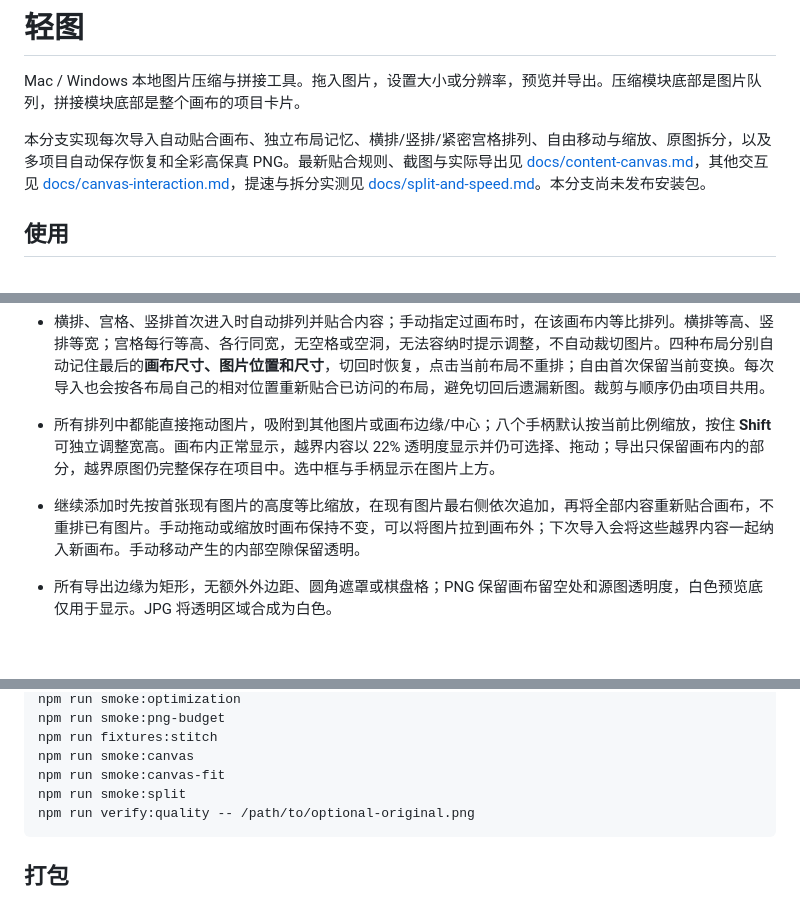
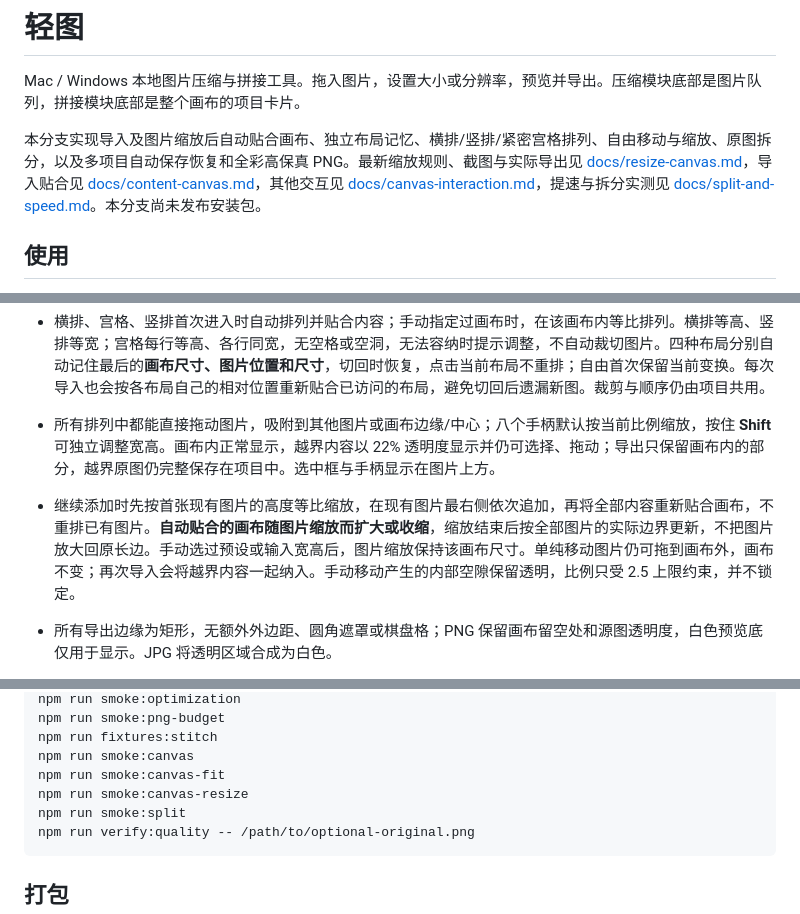
Before and after one commit to a1meon/qingtu, a Markdown page: qingtu/README.md, 3 parts joined by grey strips. Rendered like a GitHub page; blank space fills up the shorter version.

Commit message:
Refit automatic canvas after image resizing

````diff
--- a/qingtu/README.md
+++ b/qingtu/README.md
@@ -2,7 +2,7 @@
 
 Mac / Windows 本地图片压缩与拼接工具。拖入图片，设置大小或分辨率，预览并导出。压缩模块底部是图片队列，拼接模块底部是整个画布的项目卡片。
 
-本分支实现每次导入自动贴合画布、独立布局记忆、横排/竖排/紧密宫格排列、自由移动与缩放、原图拆分，以及多项目自动保存恢复和全彩高保真 PNG。最新贴合规则、截图与实际导出见 [docs/content-canvas.md](docs/content-canvas.md)，其他交互见 [docs/canvas-interaction.md](docs/canvas-interaction.md)，提速与拆分实测见 [docs/split-and-speed.md](docs/split-and-speed.md)。本分支尚未发布安装包。
+本分支实现导入及图片缩放后自动贴合画布、独立布局记忆、横排/竖排/紧密宫格排列、自由移动与缩放、原图拆分，以及多项目自动保存恢复和全彩高保真 PNG。最新缩放规则、截图与实际导出见 [docs/resize-canvas.md](docs/resize-canvas.md)，导入贴合见 [docs/content-canvas.md](docs/content-canvas.md)，其他交互见 [docs/canvas-interaction.md](docs/canvas-interaction.md)，提速与拆分实测见 [docs/split-and-speed.md](docs/split-and-speed.md)。本分支尚未发布安装包。
 
 ## 使用
 
@@ -25,7 +25,7 @@ Mac / Windows 本地图片压缩与拼接工具。拖入图片，设置大小或
 - 每边须为 1–5999 整数像素，长短边比不超过 2.5。完整内容超限时保留全部图片并明确提示、阻止导出，不自动裁切、拉伸或增加透明填充。可手动调整画布或布局。右侧保留 2.5:1、21:9、16:9、4:3、1:1 预设及独立宽高输入；选择后保留图片变换，直到再次导入才重新贴合。
 - 横排、宫格、竖排首次进入时自动排列并贴合内容；手动指定过画布时，在该画布内等比排列。横排等高、竖排等宽；宫格每行等高、各行同宽，无空格或空洞，无法容纳时提示调整，不自动裁切图片。四种布局分别自动记住最后的**画布尺寸、图片位置和尺寸**，切回时恢复，点击当前布局不重排；自由首次保留当前变换。每次导入也会按各布局自己的相对位置重新贴合已访问的布局，避免切回后遗漏新图。裁剪与顺序仍由项目共用。
 - 所有排列中都能直接拖动图片，吸附到其他图片或画布边缘/中心；八个手柄默认按当前比例缩放，按住 **Shift** 可独立调整宽高。画布内正常显示，越界内容以 22% 透明度显示并仍可选择、拖动；导出只保留画布内的部分，越界原图仍完整保存在项目中。选中框与手柄显示在图片上方。
-- 继续添加时先按首张现有图片的高度等比缩放，在现有图片最右侧依次追加，再将全部内容重新贴合画布，不重排已有图片。手动拖动或缩放时画布保持不变，可以将图片拉到画布外；下次导入会将这些越界内容一起纳入新画布。手动移动产生的内部空隙保留透明。
+- 继续添加时先按首张现有图片的高度等比缩放，在现有图片最右侧依次追加，再将全部内容重新贴合画布，不重排已有图片。**自动贴合的画布随图片缩放而扩大或收缩**，缩放结束后按全部图片的实际边界更新，不把图片放大回原长边。手动选过预设或输入宽高后，图片缩放保持该画布尺寸。单纯移动图片仍可拖到画布外，画布不变；再次导入会将越界内容一起纳入。手动移动产生的内部空隙保留透明，比例只受 2.5 上限约束，并不锁定。
 - 所有导出边缘为矩形，无额外外边距、圆角遮罩或棋盘格；PNG 保留画布留空处和源图透明度，白色预览底仅用于显示。JPG 将透明区域合成为白色。
 - 底部“图像”卡片展示整个画布，可切换、新建，无复选框。右键卡片可单独导出或删除，删除前确认；列表右上角可确认删除全部，完成后只剩“新建画布”。画布内不再显示添加/删除按钮；使用拖入或 ⌘/Ctrl+O 继续导入，Delete 移除选中图片。手动创建的空画布仍可点击“添加图片”，无画布时先新建。右侧保留布局与导出设置，卡片小图持久化且不加载其他项目原图。
 - 横排“一键优化”从完整原图重新计算，每张按相同百分比左右居中裁剪，替换旧裁剪并横排铺满**当前画布比例**，画布尺寸保持不变。例如画布改为 2:1，就按 2:1 优化。原图横排比例不大于画布宽高比、已完成同样裁剪或非横排时禁用。默认 5995×2398 的四张示例仍各侧裁约 2.38%；2:1 画布各侧约 11.90%。
@@ -84,6 +84,7 @@ npm run smoke:png-budget
 npm run fixtures:stitch
 npm run smoke:canvas
 npm run smoke:canvas-fit
+npm run smoke:canvas-resize
 npm run smoke:split
 npm run verify:quality -- /path/to/optional-original.png
 ```
````
Also changed, not shown: qingtu/AGENTS.md (+4 -3 lines), qingtu/docs/content-canvas.md (+2 -0 lines), qingtu/docs/resize-canvas.md (added, +25 -0 lines), qingtu/docs/resize-canvas-validation/enlarged.png (added), qingtu/docs/resize-canvas-validation/shrunk.png (added), 9 other files.
